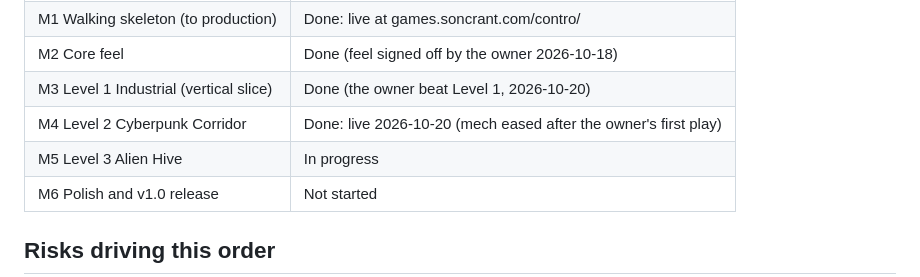
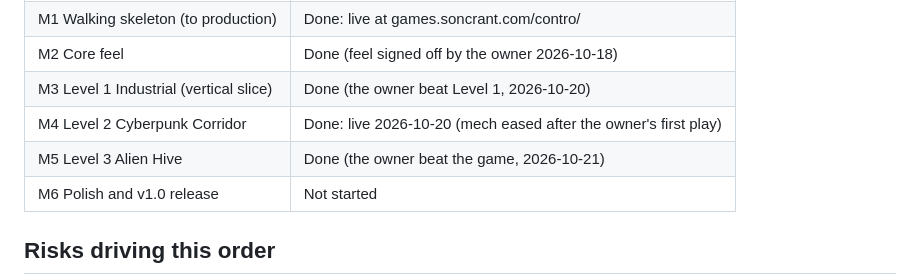
Before and after one commit to soncsec/contro, a Markdown page: ROADMAP.md, the part around one of its changes. Drawn GitHub-style.

Commit message:
Mark M5 done: the owner beat the game
Co-Authored-By: Claude Opus 5.5 <noreply@anthropic.com>
Claude-Session: https://claude.ai/code/session_01H8gJtNpw6EizHZo5rzinF9

```diff
--- a/ROADMAP.md
+++ b/ROADMAP.md
@@ -12,7 +12,7 @@
 | M2 Core feel | Done (feel signed off by the owner 2026-10-18) |
 | M3 Level 1 Industrial (vertical slice) | Done (the owner beat Level 1, 2026-10-20) |
 | M4 Level 2 Cyberpunk Corridor | Done: live 2026-10-20 (mech eased after the owner's first play) |
-| M5 Level 3 Alien Hive | In progress |
+| M5 Level 3 Alien Hive | Done (the owner beat the game, 2026-10-21) |
 | M6 Polish and v1.0 release | Not started |
 
 ## Risks driving this order
```
Also changed, not shown: other parts of ROADMAP.md (+1 -1 lines).
